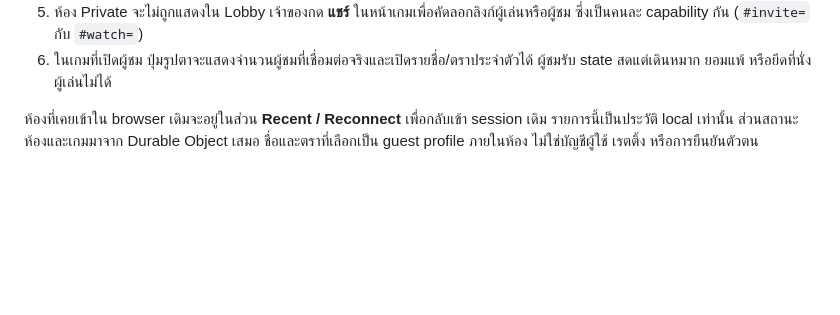
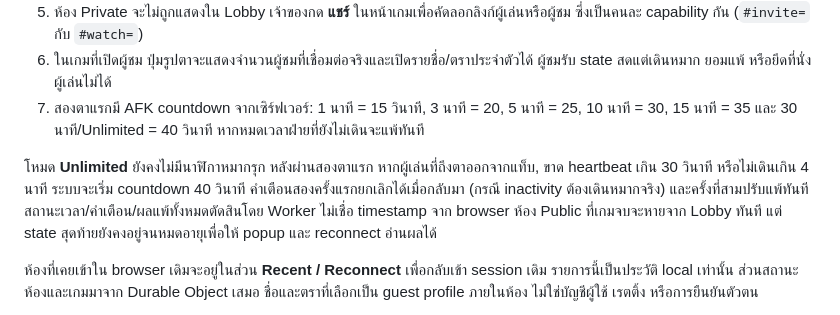
Before and after one commit to DeepTutorAi/chess-arena, a Markdown page: README.md, the part around the change. Drawn GitHub-style; blank space fills up the shorter version.

Commit message:
docs: explain online afk rules

```diff
--- a/README.md
+++ b/README.md
@@ -50,6 +50,9 @@ npm run dev
 4. ห้อง Public จะปรากฏใน Lobby อัตโนมัติ ผู้เล่นคนที่สองไม่ต้องรับลิงก์และไม่ต้องใช้ GitHub Token
 5. ห้อง Private จะไม่ถูกแสดงใน Lobby เจ้าของกด **แชร์** ในหน้าเกมเพื่อคัดลอกลิงก์ผู้เล่นหรือผู้ชม ซึ่งเป็นคนละ capability กัน (`#invite=` กับ `#watch=`)
 6. ในเกมที่เปิดผู้ชม ปุ่มรูปตาจะแสดงจำนวนผู้ชมที่เชื่อมต่อจริงและเปิดรายชื่อ/ตราประจำตัวได้ ผู้ชมรับ state สดแต่เดินหมาก ยอมแพ้ หรือยึดที่นั่งผู้เล่นไม่ได้
+7. สองตาแรกมี AFK countdown จากเซิร์ฟเวอร์: 1 นาที = 15 วินาที, 3 นาที = 20, 5 นาที = 25, 10 นาที = 30, 15 นาที = 35 และ 30 นาที/Unlimited = 40 วินาที หากหมดเวลาฝ่ายที่ยังไม่เดินจะแพ้ทันที
+
+โหมด **Unlimited** ยังคงไม่มีนาฬิกาหมากรุก หลังผ่านสองตาแรก หากผู้เล่นที่ถึงตาออกจากแท็บ, ขาด heartbeat เกิน 30 วินาที หรือไม่เดินเกิน 4 นาที ระบบจะเริ่ม countdown 40 วินาที คำเตือนสองครั้งแรกยกเลิกได้เมื่อกลับมา (กรณี inactivity ต้องเดินหมากจริง) และครั้งที่สามปรับแพ้ทันที สถานะเวลา/คำเตือน/ผลแพ้ทั้งหมดตัดสินโดย Worker ไม่เชื่อ timestamp จาก browser ห้อง Public ที่เกมจบจะหายจาก Lobby ทันที แต่ state สุดท้ายยังคงอยู่จนหมดอายุเพื่อให้ popup และ reconnect อ่านผลได้
 
 ห้องที่เคยเข้าใน browser เดิมจะอยู่ในส่วน **Recent / Reconnect** เพื่อกลับเข้า session เดิม รายการนี้เป็นประวัติ local เท่านั้น ส่วนสถานะห้องและเกมมาจาก Durable Object เสมอ ชื่อและตราที่เลือกเป็น guest profile ภายในห้อง ไม่ใช่บัญชีผู้ใช้ เรตติ้ง หรือการยืนยันตัวตน
 
```
